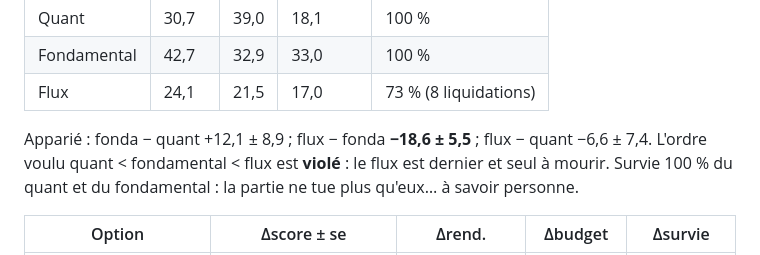
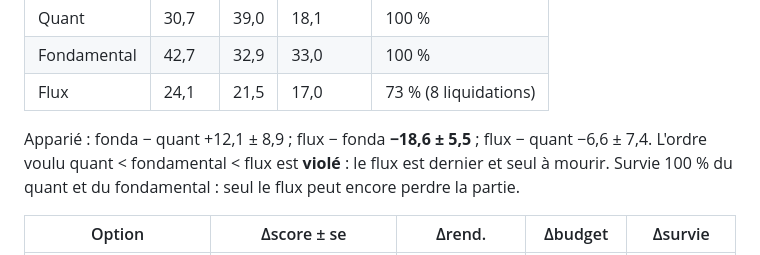
Before and after one commit to adereuddre-tech/le-book, a Markdown page: HANDOFF.md, the part around the change. Drawn GitHub-style.

Commit message:
HANDOFF : correction

```diff
--- a/HANDOFF.md
+++ b/HANDOFF.md
@@ -899,7 +899,7 @@ Bot intelligent, 30 graines × 3 styles au standard ; options sur les graines 1
 
 Apparié : fonda − quant +12,1 ± 8,9 ; flux − fonda **−18,6 ± 5,5** ; flux − quant −6,6 ± 7,4.
 L'ordre voulu quant < fondamental < flux est **violé** : le flux est dernier et seul à mourir.
-Survie 100 % du quant et du fondamental : la partie ne tue plus qu'eux… à savoir personne.
+Survie 100 % du quant et du fondamental : seul le flux peut encore perdre la partie.
 
 | Option | Δscore ± se | Δrend. | Δbudget | Δsurvie |
 |---|---|---|---|---|
```
